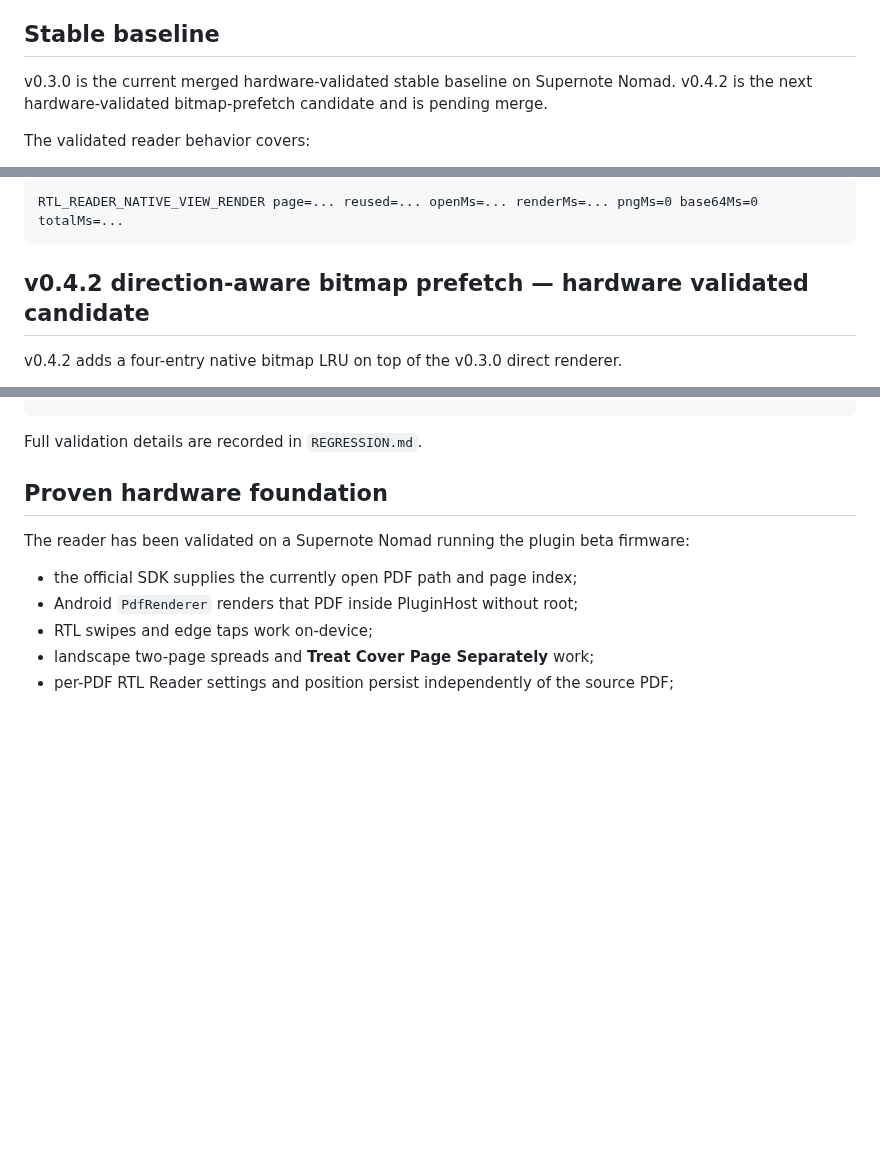
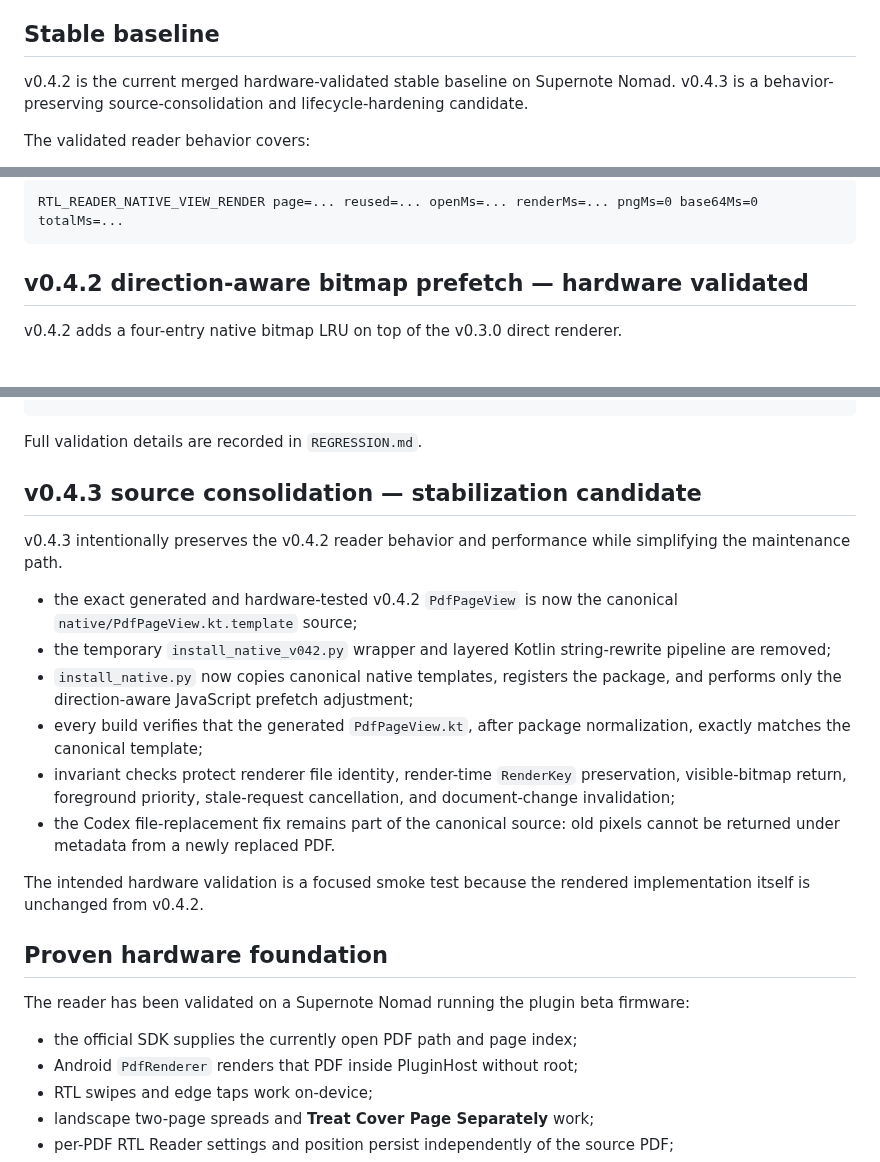
Before and after one commit to techrebbe/supernote-rtl-reader, a Markdown page: README.md, 3 parts joined by grey strips. Rendered like a GitHub page; blank space fills up the shorter version.

Commit message:
Document v0.4.2 as stable and v0.4.3 consolidation

````diff
--- a/README.md
+++ b/README.md
@@ -4,7 +4,7 @@ A Supernote plugin focused on right-to-left PDF reading and landscape two-page s
 
 ## Stable baseline
 
-v0.3.0 is the current merged hardware-validated stable baseline on Supernote Nomad. v0.4.2 is the next hardware-validated bitmap-prefetch candidate and is pending merge.
+v0.4.2 is the current merged hardware-validated stable baseline on Supernote Nomad. v0.4.3 is a behavior-preserving source-consolidation and lifecycle-hardening candidate.
 
 The validated reader behavior covers:
 
@@ -76,7 +76,7 @@ Diagnostic marker:
 RTL_READER_NATIVE_VIEW_RENDER page=... reused=... openMs=... renderMs=... pngMs=0 base64Ms=0 totalMs=...
 ```
 
-## v0.4.2 direction-aware bitmap prefetch — hardware validated candidate
+## v0.4.2 direction-aware bitmap prefetch — hardware validated
 
 v0.4.2 adds a four-entry native bitmap LRU on top of the v0.3.0 direct renderer.
 
@@ -112,6 +112,19 @@ RTL_READER_NATIVE_VIEW_READY ... interactionMs=...
 ```
 
 Full validation details are recorded in `REGRESSION.md`.
+
+## v0.4.3 source consolidation — stabilization candidate
+
+v0.4.3 intentionally preserves the v0.4.2 reader behavior and performance while simplifying the maintenance path.
+
+- the exact generated and hardware-tested v0.4.2 `PdfPageView` is now the canonical `native/PdfPageView.kt.template` source;
+- the temporary `install_native_v042.py` wrapper and layered Kotlin string-rewrite pipeline are removed;
+- `install_native.py` now copies canonical native templates, registers the package, and performs only the direction-aware JavaScript prefetch adjustment;
+- every build verifies that the generated `PdfPageView.kt`, after package normalization, exactly matches the canonical template;
+- invariant checks protect renderer file identity, render-time `RenderKey` preservation, visible-bitmap return, foreground priority, stale-request cancellation, and document-change invalidation;
+- the Codex file-replacement fix remains part of the canonical source: old pixels cannot be returned under metadata from a newly replaced PDF.
+
+The intended hardware validation is a focused smoke test because the rendered implementation itself is unchanged from v0.4.2.
 
 ## Proven hardware foundation
 
````
Also changed, not shown: other parts of README.md (+1 -1 lines).
